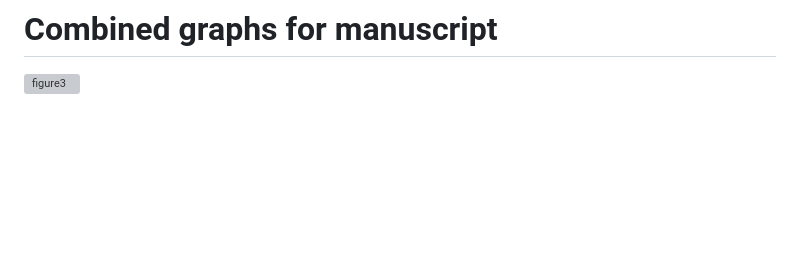
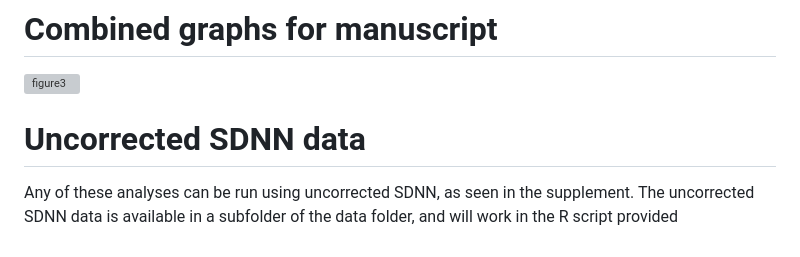
Before and after one commit to lucied-w/biofeedback-controlled, a Markdown page: README.md, the part around the change. Drawn GitHub-style; blank space fills up the shorter version; grey boxes are pictures that could not be loaded.

```diff
--- a/README.md
+++ b/README.md
@@ -129,3 +129,8 @@ training groups with a T test
 # Combined graphs for manuscript
 
 ![figure3](https://github.com/user-attachments/assets/2941b3ea-f223-4a78-8053-649164be13c6)
+
+
+# Uncorrected SDNN data
+
+Any of these analyses can be run using uncorrected SDNN, as seen in the supplement. The uncorrected SDNN data is available in a subfolder of the data folder, and will work in the R script provided
```
